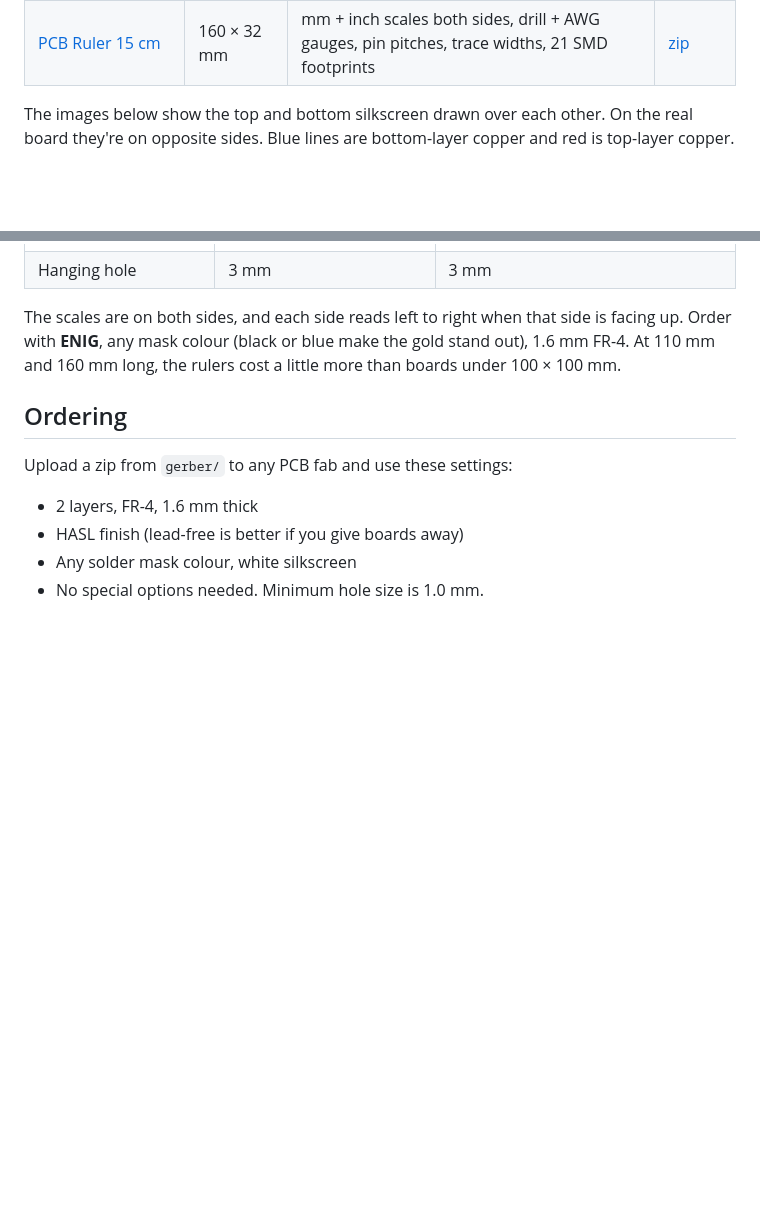
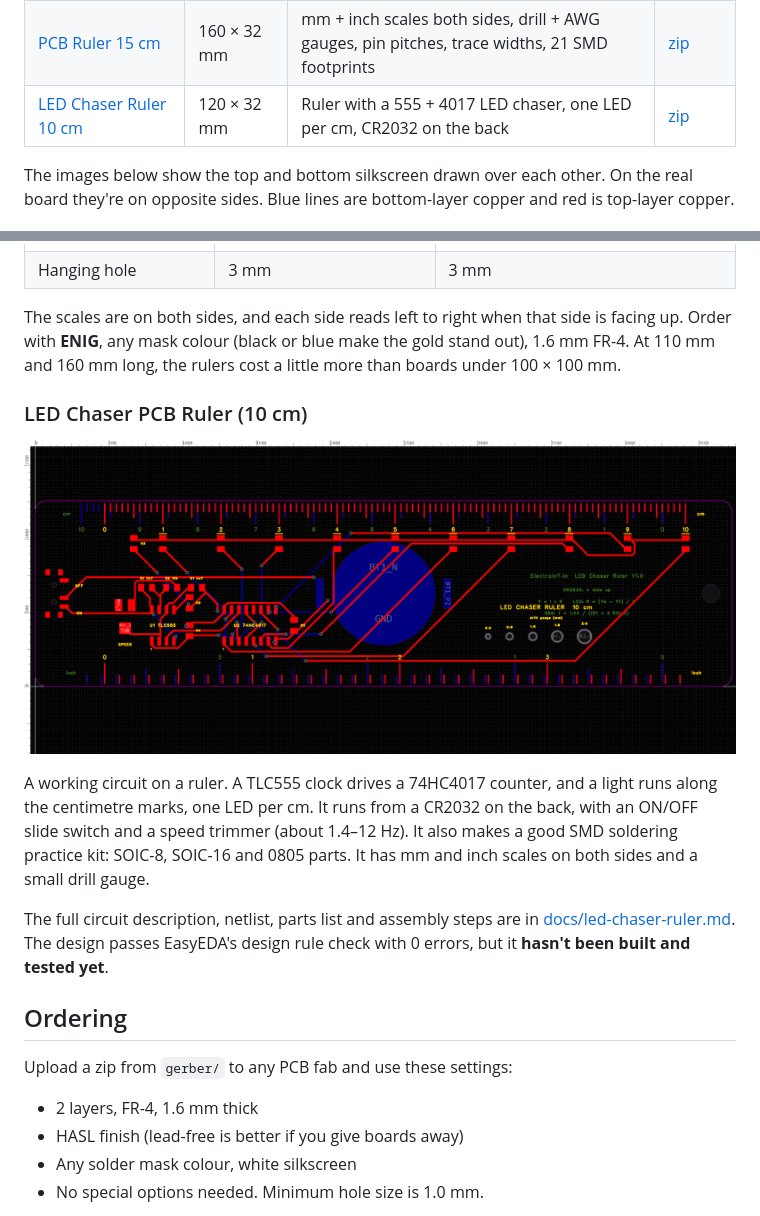
Before and after one commit to ElectroIoT/DIY-Universal-Boards, a Markdown page: README.md, 2 parts joined by grey strips. GitHub-like rendering; pictures changed too: images/LED-Chaser-Ruler-10cm.png (added); blank space fills up the shorter version.

Commit message:
Add LED chaser PCB ruler (TLC555 + 74HC4017, CR2032)
Routed 2-layer design, DRC 0 errors incl. connectivity; docs with
circuit, netlist, BOM and assembly steps.

```diff
--- a/README.md
+++ b/README.md
@@ -30,6 +30,7 @@ Ready-to-order Gerber files are in [`gerber/`](gerber/). Project story, per-boar
 | [STM32 Blue Pill Proto](#stm32-blue-pill-proto-board-100--50-mm) | 100 × 50 mm | Blue Pill socket, 2 extra holes per pin, grid | [zip](gerber/Gerber_BluePill-Proto-100x50.zip) |
 | [PCB Ruler 10 cm](#pcb-rulers-10-cm-and-15-cm) | 110 × 25 mm | mm + inch scales both sides, drill gauge, 11 SMD footprints | [zip](gerber/Gerber_PCB-Ruler-10cm.zip) |
 | [PCB Ruler 15 cm](#pcb-rulers-10-cm-and-15-cm) | 160 × 32 mm | mm + inch scales both sides, drill + AWG gauges, pin pitches, trace widths, 21 SMD footprints | [zip](gerber/Gerber_PCB-Ruler-15cm.zip) |
+| [LED Chaser Ruler 10 cm](#led-chaser-pcb-ruler-10-cm) | 120 × 32 mm | Ruler with a 555 + 4017 LED chaser, one LED per cm, CR2032 on the back | [zip](gerber/Gerber_LED-Chaser-Ruler-10cm.zip) |
 
 The images below show the top and bottom silkscreen drawn over each other. On the real board they're on opposite sides. Blue lines are bottom-layer copper and red is top-layer copper.
 
@@ -220,6 +221,14 @@ A ruler and a reference card in one board. The scale marks and footprints are ba
 
 The scales are on both sides, and each side reads left to right when that side is facing up. Order with **ENIG**, any mask colour (black or blue make the gold stand out), 1.6 mm FR-4. At 110 mm and 160 mm long, the rulers cost a little more than boards under 100 × 100 mm.
 
+### LED Chaser PCB Ruler (10 cm)
+
+![LED Chaser Ruler](images/LED-Chaser-Ruler-10cm.png)
+
+A working circuit on a ruler. A TLC555 clock drives a 74HC4017 counter, and a light runs along the centimetre marks, one LED per cm. It runs from a CR2032 on the back, with an ON/OFF slide switch and a speed trimmer (about 1.4–12 Hz). It also makes a good SMD soldering practice kit: SOIC-8, SOIC-16 and 0805 parts. It has mm and inch scales on both sides and a small drill gauge.
+
+The full circuit description, netlist, parts list and assembly steps are in [docs/led-chaser-ruler.md](docs/led-chaser-ruler.md). The design passes EasyEDA's design rule check with 0 errors, but it **hasn't been built and tested yet**.
+
 ## Ordering
 
 Upload a zip from `gerber/` to any PCB fab and use these settings:
```
Also changed, not shown: docs/led-chaser-ruler.md (added, +82 -0 lines), 1 other file.
